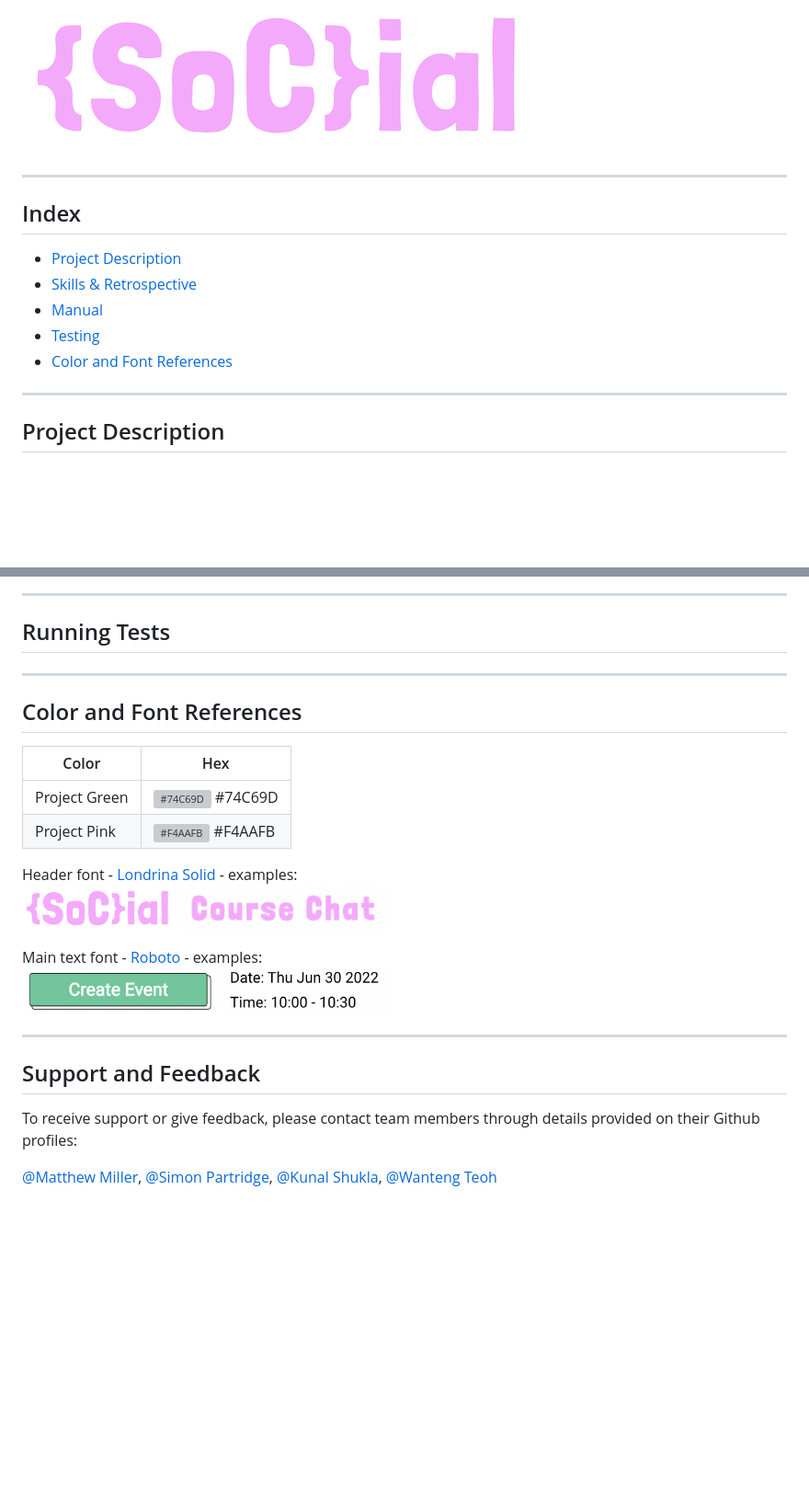
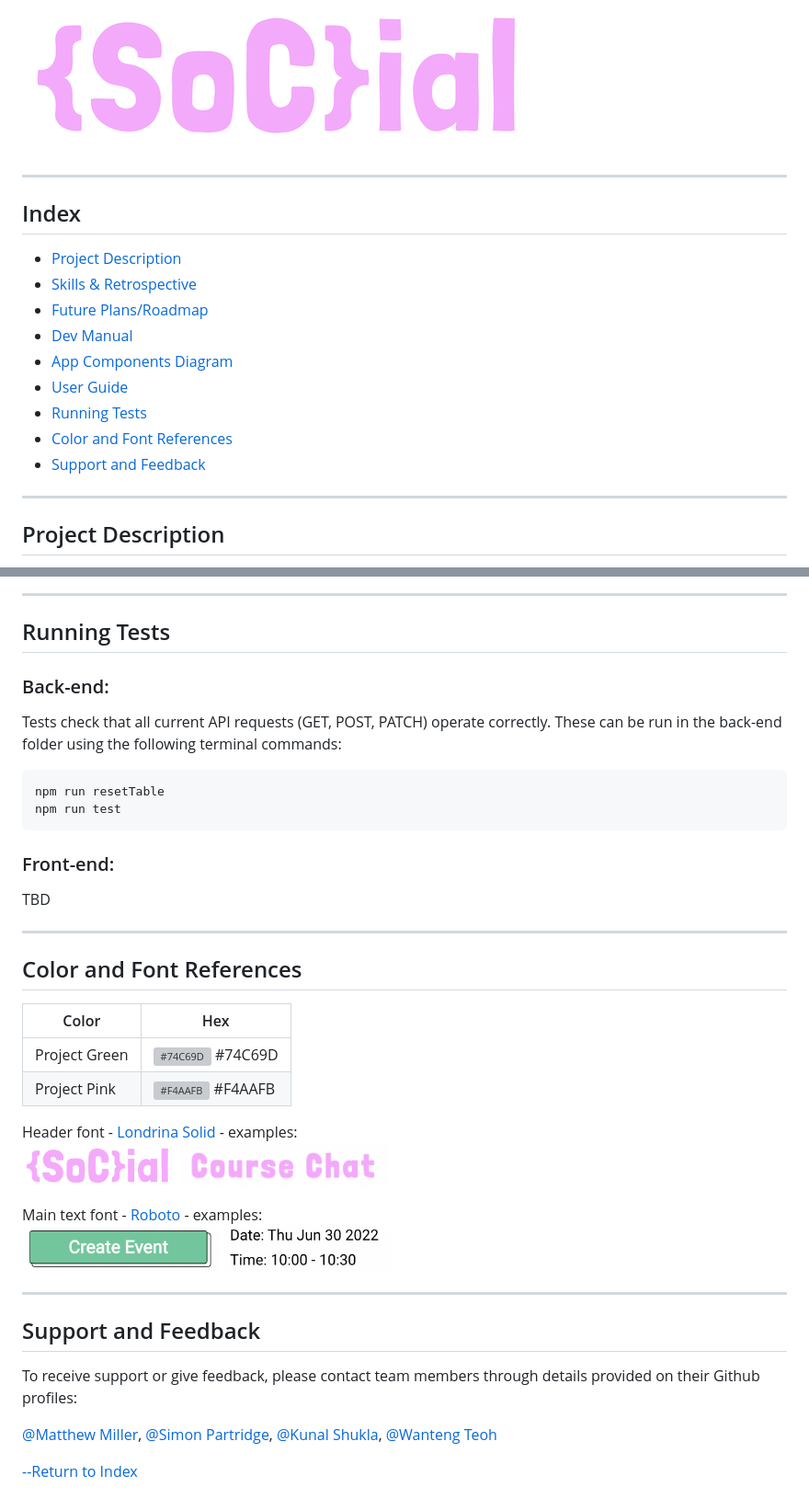
Before and after one commit to simonpartridge86/SoCial-App-Frontend, a Markdown page: README.md, 2 parts joined by grey strips. Shown: that part at 92% size. GitHub-like rendering; blank space fills up the shorter version; grey boxes are pictures that could not be loaded.

````diff
--- a/README.md
+++ b/README.md
@@ -1,15 +1,18 @@
 ![Logo](./images/header-font-1.png)
-
-
 
 ---
 ## Index
 
 * [Project Description](#project-description)
 * [Skills & Retrospective](#skills-and-retrospective)
-* [Manual](#manual)
-* [Testing](#testing)
+* [Future Plans/Roadmap](#future-plansroadmap)
+* [Dev Manual](#dev-manual)
+* [App Components Diagram](#app-components-diagram)
+* [User Guide](#user-guide)
+* [Running Tests](#running-tests)
 * [Color and Font References](#color-and-font-references)
+* [Support and Feedback](#support-and-feedback)
+
 ---
 ## Project Description
 
@@ -122,6 +126,18 @@ Takes two numbers and returns the sum.
 ---
 
 ## Running Tests
+
+### Back-end:
+Tests check that all current API requests (GET, POST, PATCH) operate correctly. These can be run in the back-end folder using the following terminal commands:
+```bash
+npm run resetTable
+npm run test
+```
+
+### Front-end:
+
+TBD
+
 ---
 
 ## Color and Font References
@@ -131,7 +147,7 @@ Takes two numbers and returns the sum.
 | Project Green | ![#74C69D](https://via.placeholder.com/10/74C69D?text=+) #74C69D  |
 | Project Pink  | ![#F4AAFB](https://via.placeholder.com/10/F4AAFB?text=+) #F4AAFB  |
 
-Header font - [Londrina Solid](https://fonts.google.com/specimen/Londrina+Solid) - examples: <br>
+Header font - [Londrina Solid](https://fonts.google.com/specimen/Londrina+Solid) - examples:<br>
 <img src="./images/header-font-1.png" alt="header-font-1" height="50"/>
 <img src="./images/header-font-2.png" alt="header-font-2" height="50"/>
 
@@ -149,3 +165,7 @@ To receive support or give feedback, please contact team members through details
 [@Simon Partridge](https://github.com/simonpartridge86),
 [@Kunal Shukla](https://github.com/kun-shukla),
 [@Wanteng Teoh](https://github.com/ten-hub)
+
+
+
+[--Return to Index](#index)
````
Also changed, not shown: other parts of README.md (+42 -41 lines), images/app-structure.png (added), images/attend-event.gif (added), images/create-event.gif (added).
